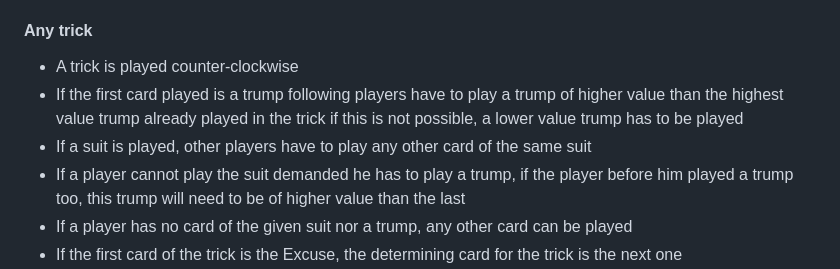
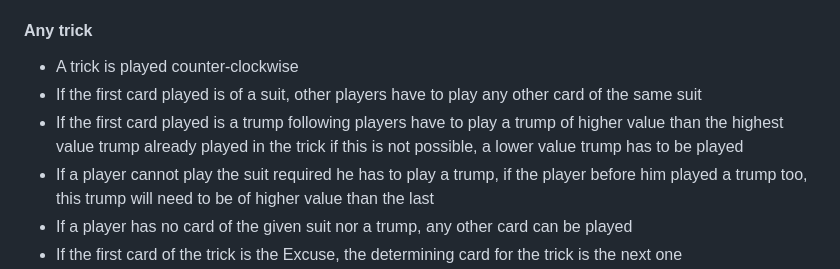
Before and after one commit to Lele1409/french-tarot, a Markdown page: README.md, the part around one of its changes. GitHub-like rendering.

Commit message:
correct a structural error in the  order of steps in the "any trick" section

```diff
--- a/README.md
+++ b/README.md
@@ -86,11 +86,12 @@
 
 #### Any trick
 - A trick is played counter-clockwise
+- If the first card played is of a suit, other players have to play any other card of the
+  same suit
 - If the first card played is a trump following players have to play a trump of higher
   value than the highest value trump already played in the trick if this is not
   possible, a lower value trump has to be played
-- If a suit is played, other players have to play any other card of the same suit
-- If a player cannot play the suit demanded he has to play a trump, if the player
+- If a player cannot play the suit required he has to play a trump, if the player
   before him played a trump too, this trump will need to be of higher value than the last
 - If a player has no card of the given suit nor a trump, any other card can be played
 - If the first card of the trick is the Excuse, the determining card for the trick is
```
Also changed, not shown: other parts of README.md (+1 -1 lines).
